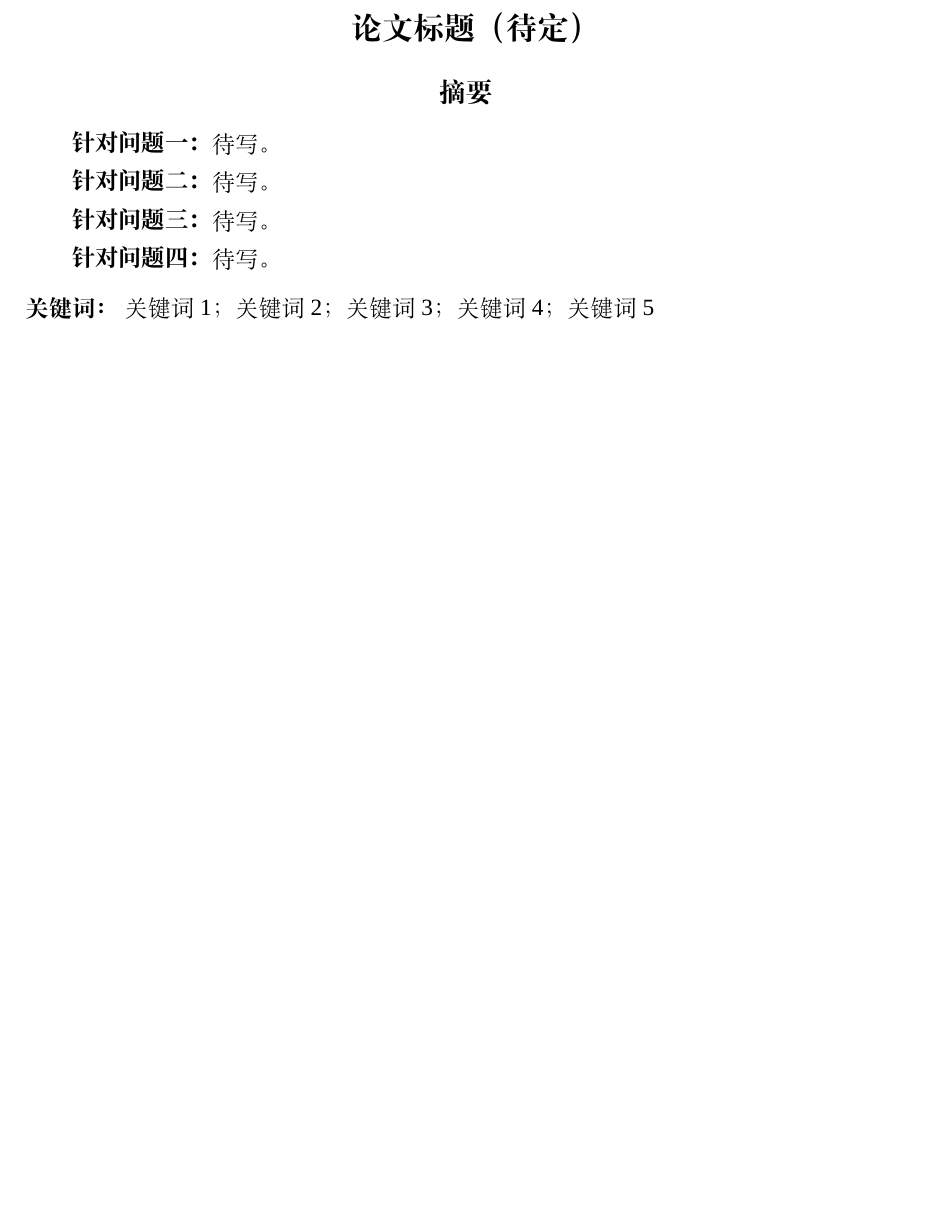
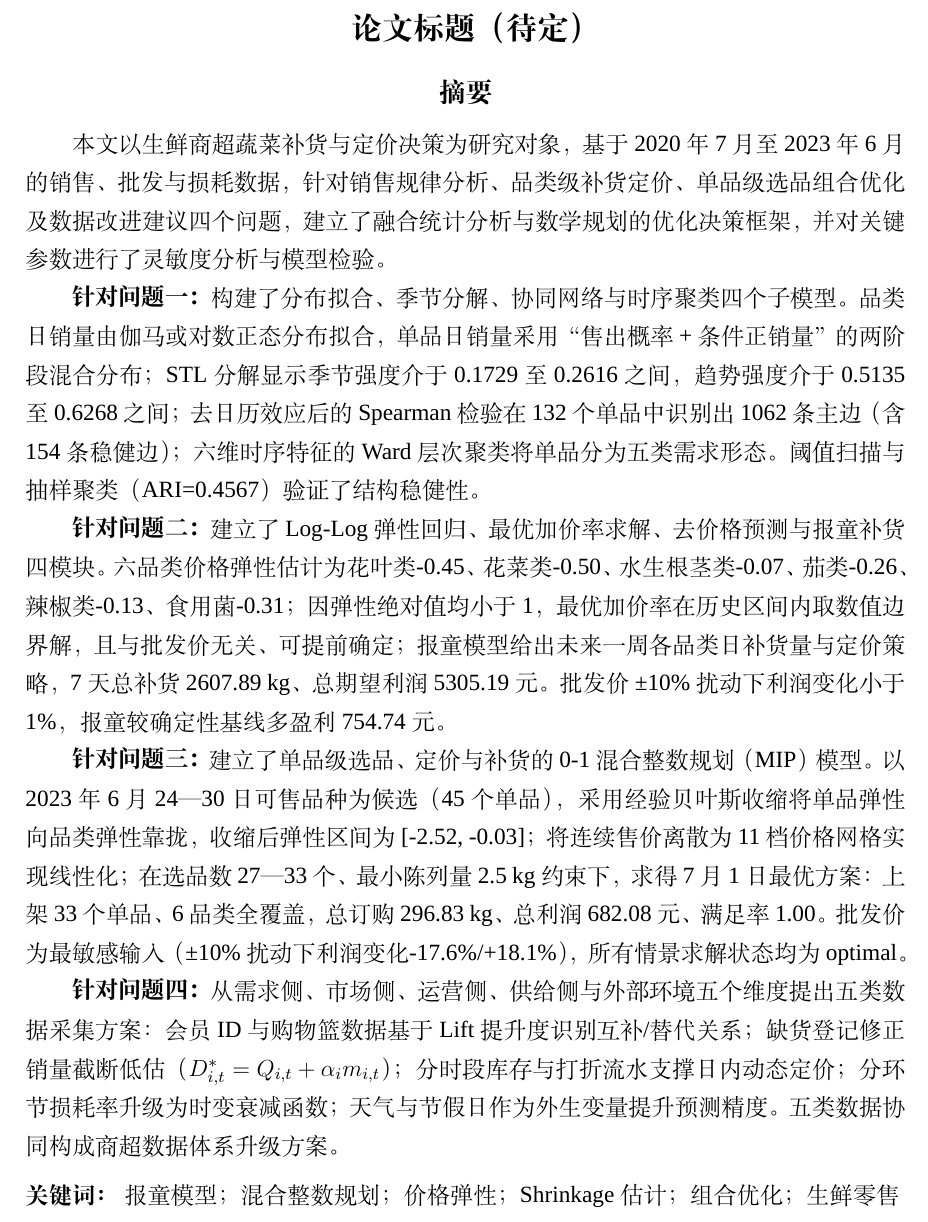
Before and after one commit to Raisetsu41/MCM, a LaTeX thesis (workspace/main.tex, which reads workspace/sections/00-abstract.tex): part of page 1 of 59, cut so that both start at the same text, the shorter picture padded with empty space. Compiled offline with XeLaTeX; a missing font is replaced by an installed copy or a similar font.

Commit message:
完成摘要 ljh

```diff
--- a/workspace/sections/00-abstract.tex
+++ b/workspace/sections/00-abstract.tex
@@ -1,14 +1,16 @@
 % 摘要：比赛最后统一定稿，由负责统稿的同学维护。
 \begin{abstract}
 
-\textbf{针对问题一：}待写。
+本文以生鲜商超蔬菜补货与定价决策为研究对象，基于2020年7月至2023年6月的销售、批发与损耗数据，针对销售规律分析、品类级补货定价、单品级选品组合优化及数据改进建议四个问题，建立了融合统计分析与数学规划的优化决策框架，并对关键参数进行了灵敏度分析与模型检验。
 
-\textbf{针对问题二：}待写。
+\textbf{针对问题一：}构建了分布拟合、季节分解、协同网络与时序聚类四个子模型。品类日销量由伽马或对数正态分布拟合，单品日销量采用“售出概率+条件正销量”的两阶段混合分布；STL分解显示季节强度介于0.1729至0.2616之间，趋势强度介于0.5135至0.6268之间；去日历效应后的Spearman检验在132个单品中识别出1062条主边（含154条稳健边）；六维时序特征的Ward层次聚类将单品分为五类需求形态。阈值扫描与抽样聚类（ARI=0.4567）验证了结构稳健性。
 
-\textbf{针对问题三：}待写。
+\textbf{针对问题二：}建立了Log-Log弹性回归、最优加价率求解、去价格预测与报童补货四模块。六品类价格弹性估计为花叶类-0.45、花菜类-0.50、水生根茎类-0.07、茄类-0.26、辣椒类-0.13、食用菌-0.31；因弹性绝对值均小于1，最优加价率在历史区间内取数值边界解，且与批发价无关、可提前确定；报童模型给出未来一周各品类日补货量与定价策略，7天总补货2607.89 kg、总期望利润5305.19元。批发价±10\%扰动下利润变化小于1\%，报童较确定性基线多盈利754.74元。
 
-\textbf{针对问题四：}待写。
+\textbf{针对问题三：}建立了单品级选品、定价与补货的0-1混合整数规划（MIP）模型。以2023年6月24—30日可售品种为候选（45个单品），采用经验贝叶斯收缩将单品弹性向品类弹性靠拢，收缩后弹性区间为[-2.52, -0.03]；将连续售价离散为11档价格网格实现线性化；在选品数27—33个、最小陈列量2.5 kg约束下，求得7月1日最优方案：上架33个单品、6品类全覆盖，总订购296.83 kg、总利润682.08元、满足率1.00。批发价为最敏感输入（±10\%扰动下利润变化-17.6\%/+18.1\%），所有情景求解状态均为optimal。
 
-\keywords{关键词1；关键词2；关键词3；关键词4；关键词5}
+\textbf{针对问题四：}从需求侧、市场侧、运营侧、供给侧与外部环境五个维度提出五类数据采集方案：会员ID与购物篮数据基于Lift提升度识别互补/替代关系；缺货登记修正销量截断低估（$D_{i,t}^*=Q_{i,t}+\alpha_i m_{i,t}$）；分时段库存与打折流水支撑日内动态定价；分环节损耗率升级为时变衰减函数；天气与节假日作为外生变量提升预测精度。五类数据协同构成商超数据体系升级方案。
+
+\keywords{报童模型；混合整数规划；价格弹性；Shrinkage估计；组合优化；生鲜零售}
 
 \end{abstract}
```
Also changed, not shown: workspace/main.pdf.
